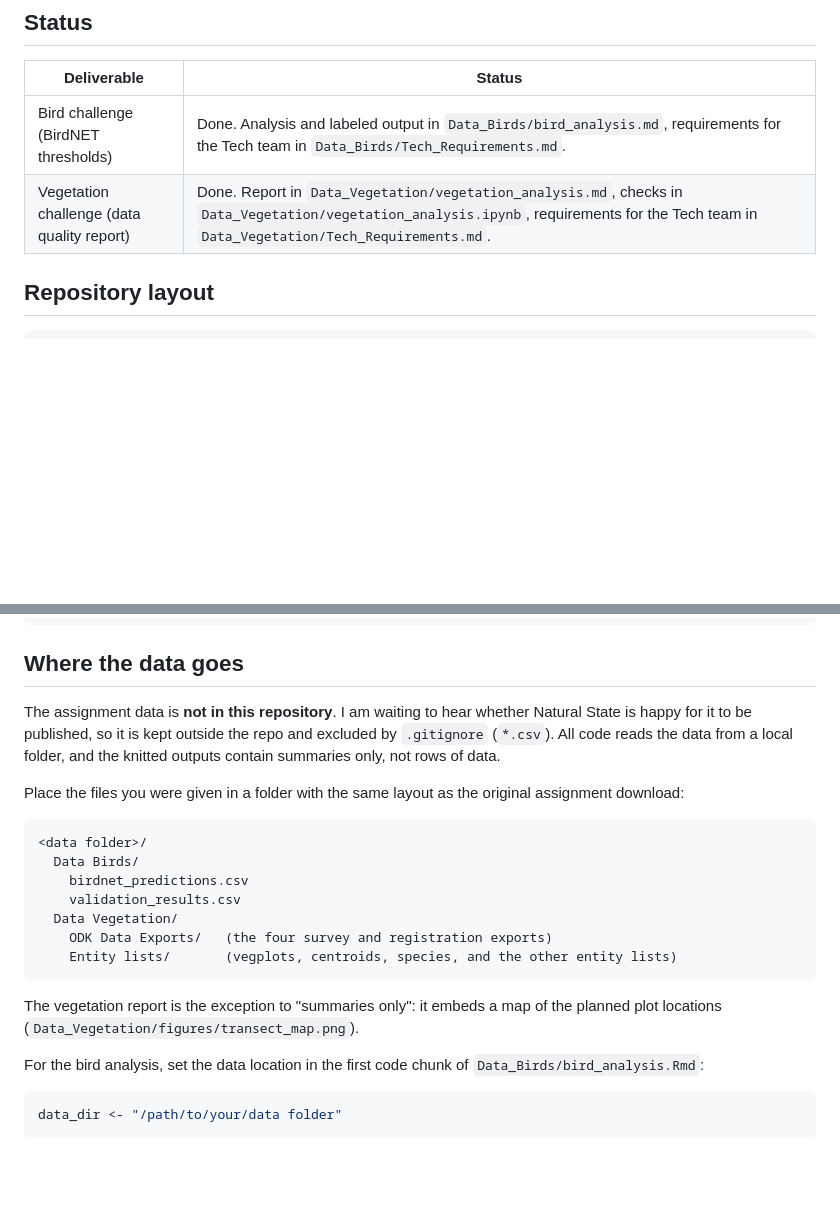
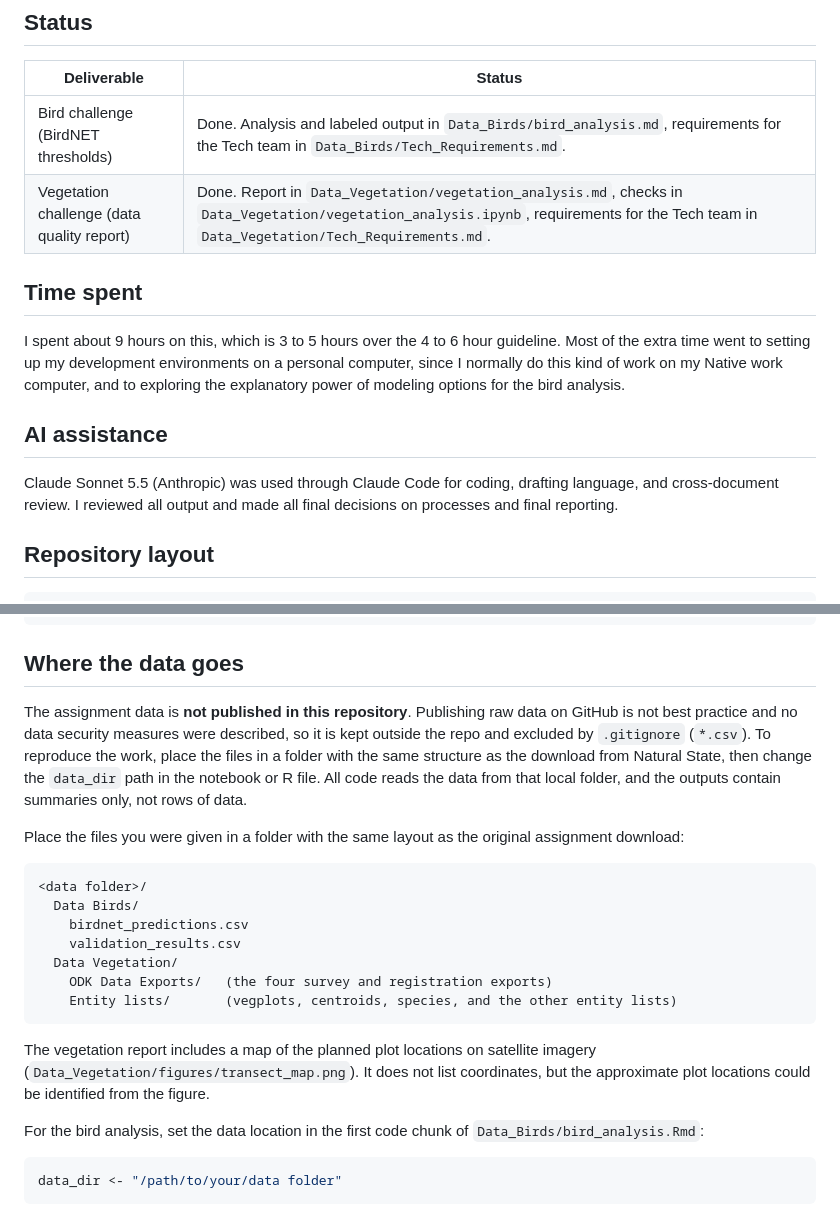
Before and after one commit to srcohen/NS_SDS_TakeHomeProject_SCohen, a Markdown page: README.md, 2 parts joined by grey strips. GitHub-like rendering; blank space fills up the shorter version.

Commit message:
add time and AI assistance notes and update data note in README

````diff
--- a/README.md
+++ b/README.md
@@ -7,6 +7,14 @@ A take-home assignment for Natural State's Senior Data Scientist role covering B
 |---|---|
 | Bird challenge (BirdNET thresholds) | Done. Analysis and labeled output in `Data_Birds/bird_analysis.md`, requirements for the Tech team in `Data_Birds/Tech_Requirements.md`. |
 | Vegetation challenge (data quality report) | Done. Report in `Data_Vegetation/vegetation_analysis.md`, checks in `Data_Vegetation/vegetation_analysis.ipynb`, requirements for the Tech team in `Data_Vegetation/Tech_Requirements.md`. |
+
+## Time spent
+
+I spent about 9 hours on this, which is 3 to 5 hours over the 4 to 6 hour guideline. Most of the extra time went to setting up my development environments on a personal computer, since I normally do this kind of work on my Native work computer, and to exploring the explanatory power of modeling options for the bird analysis.
+
+## AI assistance
+
+Claude Sonnet 5.5 (Anthropic) was used through Claude Code for coding, drafting language, and cross-document review. I reviewed all output and made all final decisions on processes and final reporting.
 
 ## Repository layout
 
@@ -28,7 +36,7 @@ Data_Vegetation/
 
 ## Where the data goes
 
-The assignment data is **not in this repository**. I am waiting to hear whether Natural State is happy for it to be published, so it is kept outside the repo and excluded by `.gitignore` (`*.csv`). All code reads the data from a local folder, and the knitted outputs contain summaries only, not rows of data.
+The assignment data is **not published in this repository**. Publishing raw data on GitHub is not best practice and no data security measures were described, so it is kept outside the repo and excluded by `.gitignore` (`*.csv`). To reproduce the work, place the files in a folder with the same structure as the download from Natural State, then change the `data_dir` path in the notebook or R file. All code reads the data from that local folder, and the outputs contain summaries only, not rows of data.
 
 Place the files you were given in a folder with the same layout as the original assignment download:
 
@@ -42,7 +50,7 @@ Place the files you were given in a folder with the same layout as the original
     Entity lists/       (vegplots, centroids, species, and the other entity lists)
 ```
 
-The vegetation report is the exception to "summaries only": it embeds a map of the planned plot locations (`Data_Vegetation/figures/transect_map.png`).
+The vegetation report includes a map of the planned plot locations on satellite imagery (`Data_Vegetation/figures/transect_map.png`). It does not list coordinates, but the approximate plot locations could be identified from the figure.
 
 For the bird analysis, set the data location in the first code chunk of `Data_Birds/bird_analysis.Rmd`:
 
````
